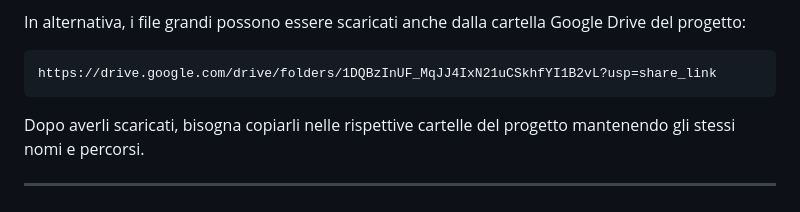
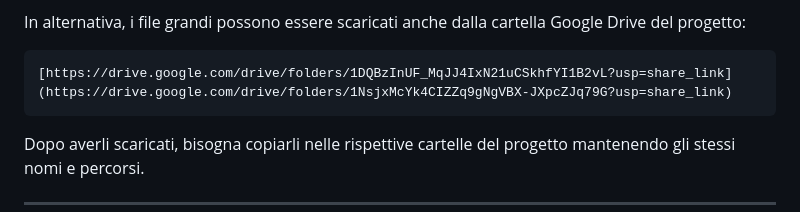
Before and after one commit to Mariagiusi23/Platform-9and3quarters, a Markdown page: README.md, the part around the change. Drawn GitHub-style.

````diff
--- a/README.md
+++ b/README.md
@@ -317,7 +317,7 @@ Scaricare la repository come file ZIP da GitHub non è il metodo consigliato, pe
 In alternativa, i file grandi possono essere scaricati anche dalla cartella Google Drive del progetto:
 
 ```text
-https://drive.google.com/drive/folders/1DQBzInUF_MqJJ4IxN21uCSkhfYI1B2vL?usp=share_link
+[https://drive.google.com/drive/folders/1DQBzInUF_MqJJ4IxN21uCSkhfYI1B2vL?usp=share_link](https://drive.google.com/drive/folders/1NsjxMcYk4CIZZq9gNgVBX-JXpcZJq79G?usp=share_link)
 ```
 
 Dopo averli scaricati, bisogna copiarli nelle rispettive cartelle del progetto mantenendo gli stessi nomi e percorsi.
````
